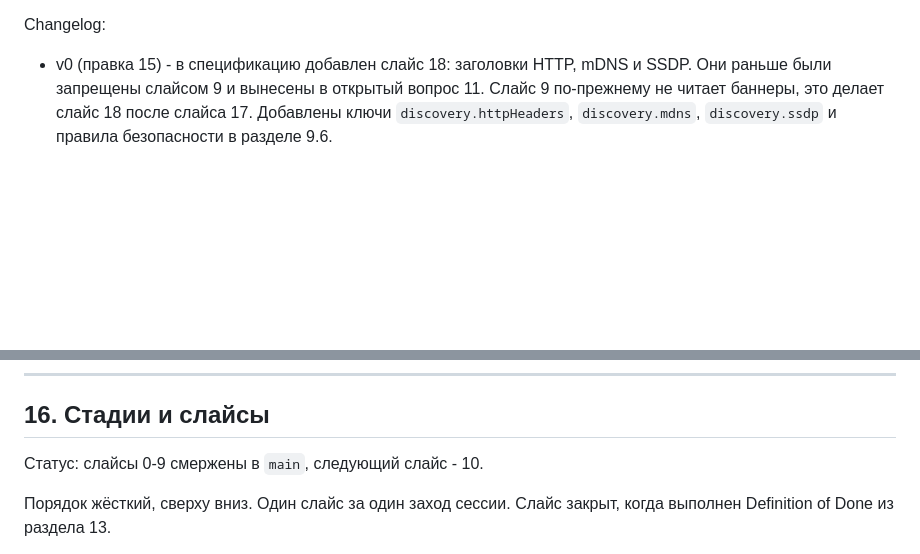
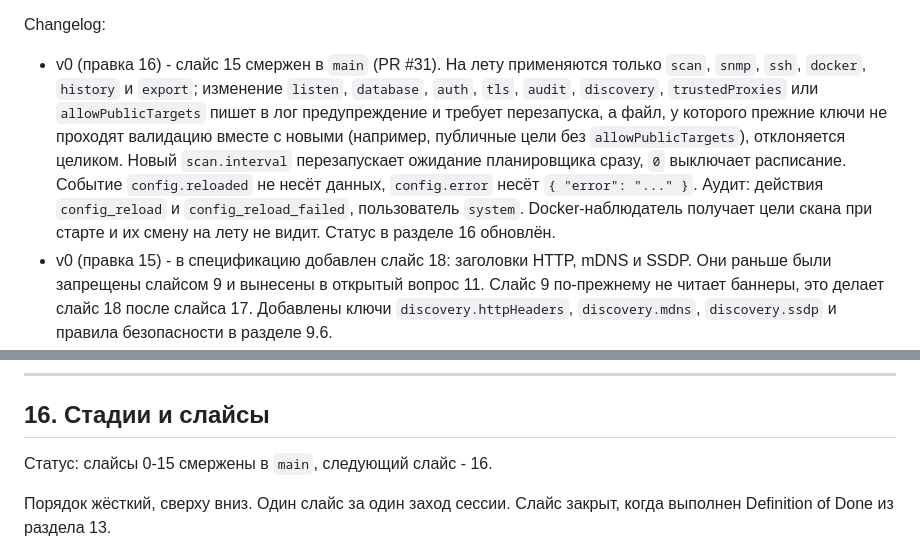
Before and after one commit to FlexEbat/Netscribe, a Markdown page: tech.md, 2 parts joined by grey strips. Rendered like a GitHub page; blank space fills up the shorter version.

Commit message:
docs: record slice 15 in tech.md (#32)

```diff
--- a/tech.md
+++ b/tech.md
@@ -4,5 +4,6 @@
 
 Changelog:
+- v0 (правка 16) - слайс 15 смержен в `main` (PR #31). На лету применяются только `scan`, `snmp`, `ssh`, `docker`, `history` и `export`; изменение `listen`, `database`, `auth`, `tls`, `audit`, `discovery`, `trustedProxies` или `allowPublicTargets` пишет в лог предупреждение и требует перезапуска, а файл, у которого прежние ключи не проходят валидацию вместе с новыми (например, публичные цели без `allowPublicTargets`), отклоняется целиком. Новый `scan.interval` перезапускает ожидание планировщика сразу, `0` выключает расписание. Событие `config.reloaded` не несёт данных, `config.error` несёт `{ "error": "..." }`. Аудит: действия `config_reload` и `config_reload_failed`, пользователь `system`. Docker-наблюдатель получает цели скана при старте и их смену на лету не видит. Статус в разделе 16 обновлён.
 - v0 (правка 15) - в спецификацию добавлен слайс 18: заголовки HTTP, mDNS и SSDP. Они раньше были запрещены слайсом 9 и вынесены в открытый вопрос 11. Слайс 9 по-прежнему не читает баннеры, это делает слайс 18 после слайса 17. Добавлены ключи `discovery.httpHeaders`, `discovery.mdns`, `discovery.ssdp` и правила безопасности в разделе 9.6.
 - v0 (правка 14) - порты по умолчанию в `scan.ports` теперь `22, 53, 80, 443, 445, 515, 554, 631, 3389, 8080, 9100`: без 515, 554, 631 и 9100 правила классификации принтеров и камер не срабатывали. Запись про это в правке 13 больше не действует.
 - v0 (правка 13) - слайс 9 смержен в `main`. Миграция слайса называется `0006_services.sql`. `GET /api/devices/{id}` отвечает `{ "device", "interfaces", "services" }`. `collector.Result` получил `ServicesPolled`: сервис, который не ответил снова, удаляется только у устройства, чьи порты сканировались в этом скане. Сборщик `services` идёт последним в цепочке и отдаёт найденные порты в `classify`. В списке `scan.ports` по умолчанию нет 9100, 515, 631 и 554, поэтому правила классификации принтеров и камер срабатывают, только когда эти порты добавлены в конфиг. Страница `/services` фильтрует по имени сервиса, сервис без имени находится по номеру порта.
@@ -1194,7 +1195,7 @@ CONTRACT GAP
 
 ## 16. Стадии и слайсы
 
-Статус: слайсы 0-9 смержены в `main`, следующий слайс - 10.
+Статус: слайсы 0-15 смержены в `main`, следующий слайс - 16.
 
 Порядок жёсткий, сверху вниз. Один слайс за один заход сессии. Слайс закрыт, когда выполнен Definition of Done из раздела 13.
 
```
Also changed, not shown: other parts of tech.md (+1 -1 lines).
